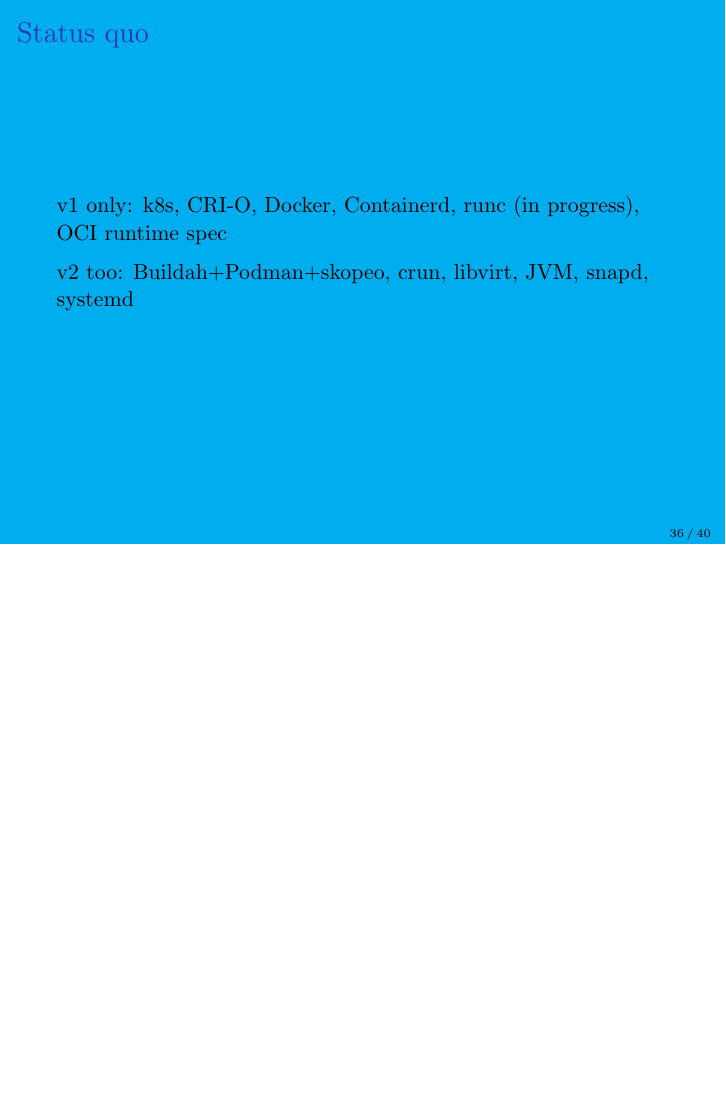
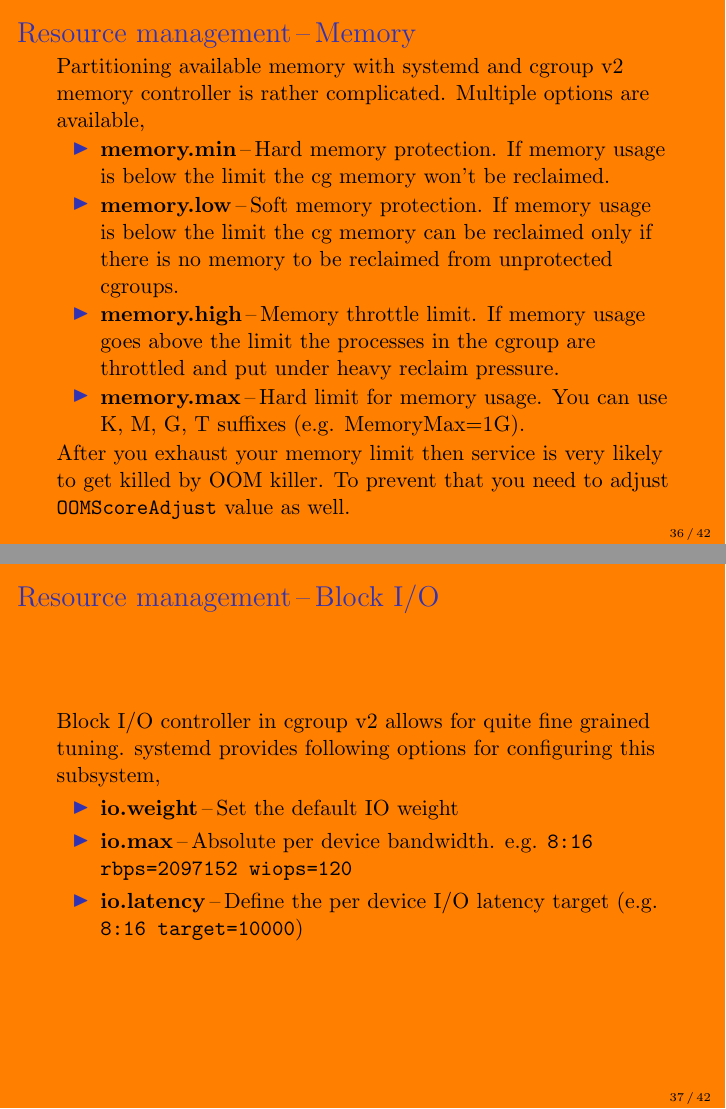
Before and after one commit to keszybz/cgroupsv2, LaTeX slides (cgroupsv2.tex): page 36 of 40 before the commit and pages 36 and 37 of 42 after it, the two joined at a grey line, the shorter picture padded with empty space. Compiled offline with pdfLaTeX.

Commit message:
Add placeholder slides about IO latency

```diff
--- a/cgroupsv2.tex
+++ b/cgroupsv2.tex
@@ -265,6 +265,31 @@
   \end{itemize}
 \end{frame}
 
+\begin{frame}
+  \frametitle{Resource management\,--\,Memory}
+  Partitioning available memory with systemd and cgroup v2 memory controller is rather complicated. Multiple options are available,
+  \begin{itemize}
+  \item \textbf{memory.min}\,--\,Hard memory protection. If memory usage is below the limit the cg memory won't be reclaimed.
+  \item \textbf{memory.low}\,--\,Soft memory protection. If memory usage is below the limit the cg memory can be reclaimed only if there is no memory to be reclaimed from unprotected cgroups.
+  \item \textbf{memory.high}\,--\,Memory throttle limit. If memory usage goes above the limit the processes in the cgroup are throttled and put under heavy reclaim pressure.
+  \item \textbf{memory.max}\,--\,Hard limit for memory usage. You can use K, M, G, T suffixes (e.g. MemoryMax=1G).
+  \end{itemize}
+
+  After you exhaust your memory limit then service is very likely to
+  get killed by OOM killer. To prevent that you need to adjust
+  \texttt{OOMScoreAdjust} value as well.
+\end{frame}
+
+\begin{frame}
+  \frametitle{Resource management\,--\,Block I/O}
+  Block I/O controller in cgroup v2 allows for quite fine grained tuning. systemd provides following options for configuring this subsystem,
+  \begin{itemize}
+  \item \textbf{io.weight}\,--\,Set the default IO weight
+  \item \textbf{io.max}\,--\,Absolute per device bandwidth. e.g. \texttt{8:16 rbps=2097152 wiops=120}
+  \item \textbf{io.latency}\,--\,Define the per device I/O latency target (e.g. \texttt{8:16 target=10000})
+  \end{itemize}
+\end{frame}
+
 \setbeamercolor{background canvas}{bg=cyan}
 
 \begin{frame}
```
